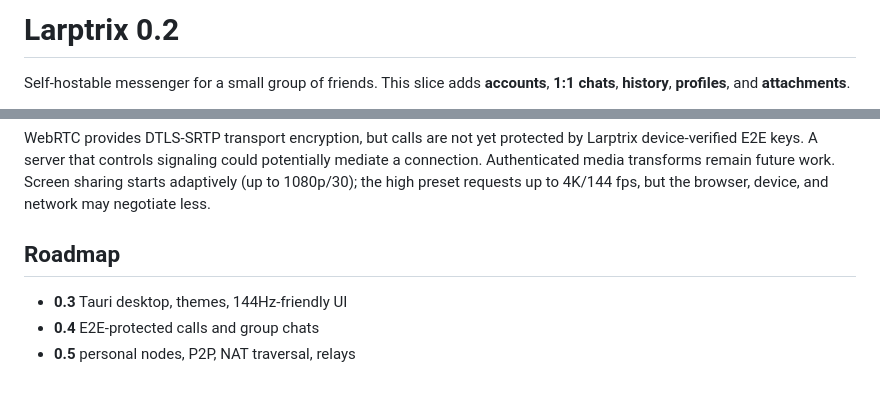
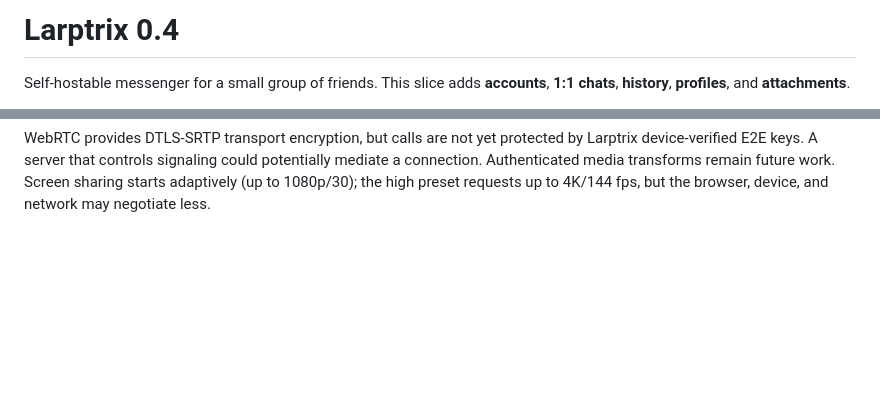
Before and after one commit to q933598-ai/larptix, a Markdown page: README.md, 2 parts joined by grey strips. GitHub-like rendering; blank space fills up the shorter version.

Commit message:
Bump version to 0.4 and remove roadmap
Updated version number and removed roadmap section.

```diff
--- a/README.md
+++ b/README.md
@@ -1,4 +1,4 @@
-# Larptrix 0.2
+# Larptrix 0.4
 
 Self-hostable messenger for a small group of friends.
 This slice adds **accounts**, **1:1 chats**, **history**, **profiles**, and **attachments**.
@@ -182,9 +182,3 @@ Larptrix device-verified E2E keys. A server that controls signaling could potent
 mediate a connection. Authenticated media transforms remain future work. Screen
 sharing starts adaptively (up to 1080p/30); the high preset requests up
 to 4K/144 fps, but the browser, device, and network may negotiate less.
-
-## Roadmap
-
-- **0.3** Tauri desktop, themes, 144Hz-friendly UI
-- **0.4** E2E-protected calls and group chats
-- **0.5** personal nodes, P2P, NAT traversal, relays
```
